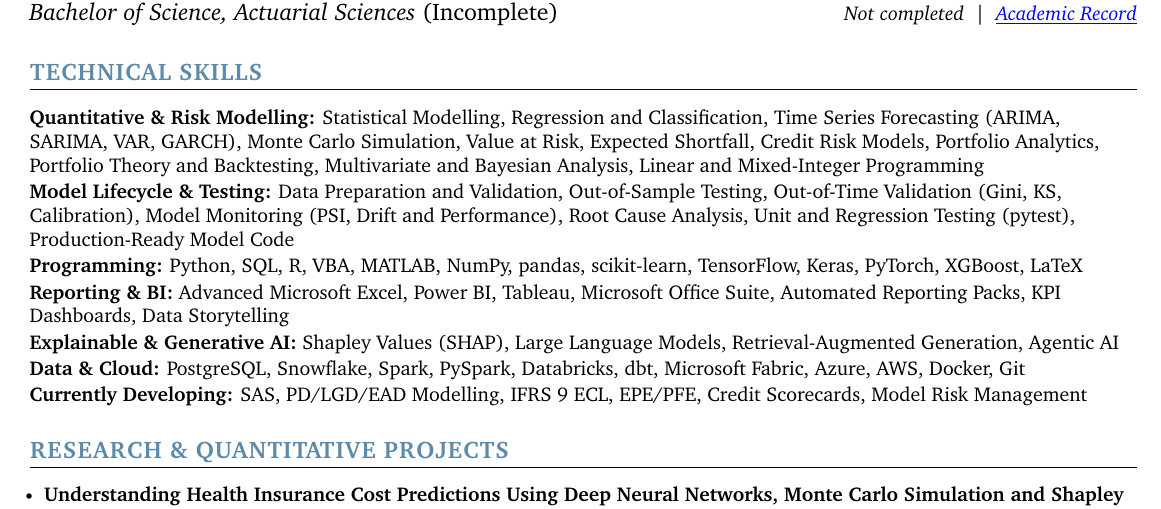
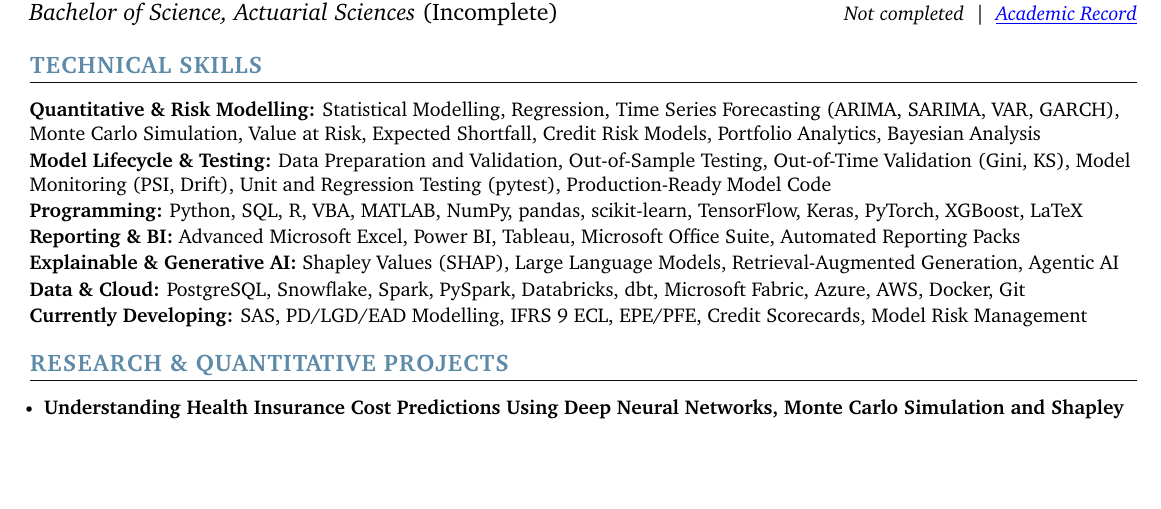
Before and after one commit to thabangTheActuaryCoder/Personal-Records, a LaTeX CV (CV/Quant/Baloyi_Quant-Analytics-CV_2026.tex): part of page 2 of 3 before the commit and part of page 2 of 2 after it, cut so that both start at the same text, the shorter picture padded with empty space. Compiled offline with pdfLaTeX.

Commit message:
Condense skills lines to keep the quantitative analytics CV to two pages

```diff
--- a/CV/Quant/Baloyi_Quant-Analytics-CV_2026.tex
+++ b/CV/Quant/Baloyi_Quant-Analytics-CV_2026.tex
@@ -255,16 +255,16 @@ quantitative results into clear insights for Credit, Risk, Finance and business
 \vspace{4pt}
  \begin{itemize}[leftmargin=0in, label={}]
     \small{\item{
-     \textbf{\small{Quantitative \& Risk Modelling:}}{ \small{Statistical Modelling, Regression and Classification, Time Series Forecasting (ARIMA, SARIMA, VAR, GARCH), Monte Carlo Simulation, Value at Risk, Expected Shortfall, Credit Risk Models, Portfolio Analytics, Portfolio Theory and Backtesting, Multivariate and Bayesian Analysis, Linear and Mixed-Integer Programming}} \\
+     \textbf{\small{Quantitative \& Risk Modelling:}}{ \small{Statistical Modelling, Regression, Time Series Forecasting (ARIMA, SARIMA, VAR, GARCH), Monte Carlo Simulation, Value at Risk, Expected Shortfall, Credit Risk Models, Portfolio Analytics, Bayesian Analysis}} \\
       \vspace{1.2pt}
 
-     \textbf{\small{Model Lifecycle \& Testing:}}{ \small{Data Preparation and Validation, Out-of-Sample Testing, Out-of-Time Validation (Gini, KS, Calibration), Model Monitoring (PSI, Drift and Performance), Root Cause Analysis, Unit and Regression Testing (pytest), Production-Ready Model Code}} \\
+     \textbf{\small{Model Lifecycle \& Testing:}}{ \small{Data Preparation and Validation, Out-of-Sample Testing, Out-of-Time Validation (Gini, KS), Model Monitoring (PSI, Drift), Unit and Regression Testing (pytest), Production-Ready Model Code}} \\
       \vspace{1.2pt}
 
      \textbf{\small{Programming:}}{ \small{Python, SQL, R, VBA, MATLAB, NumPy, pandas, scikit-learn, TensorFlow, Keras, PyTorch, XGBoost, LaTeX}} \\
       \vspace{1.2pt}
 
-     \textbf{\small{Reporting \& BI:}}{ \small{Advanced Microsoft Excel, Power BI, Tableau, Microsoft Office Suite, Automated Reporting Packs, KPI Dashboards, Data Storytelling}} \\
+     \textbf{\small{Reporting \& BI:}}{ \small{Advanced Microsoft Excel, Power BI, Tableau, Microsoft Office Suite, Automated Reporting Packs}} \\
       \vspace{1.2pt}
 
      \textbf{\small{Explainable \& Generative AI:}}{ \small{Shapley Values (SHAP), Large Language Models, Retrieval-Augmented Generation, Agentic AI}} \\
```
